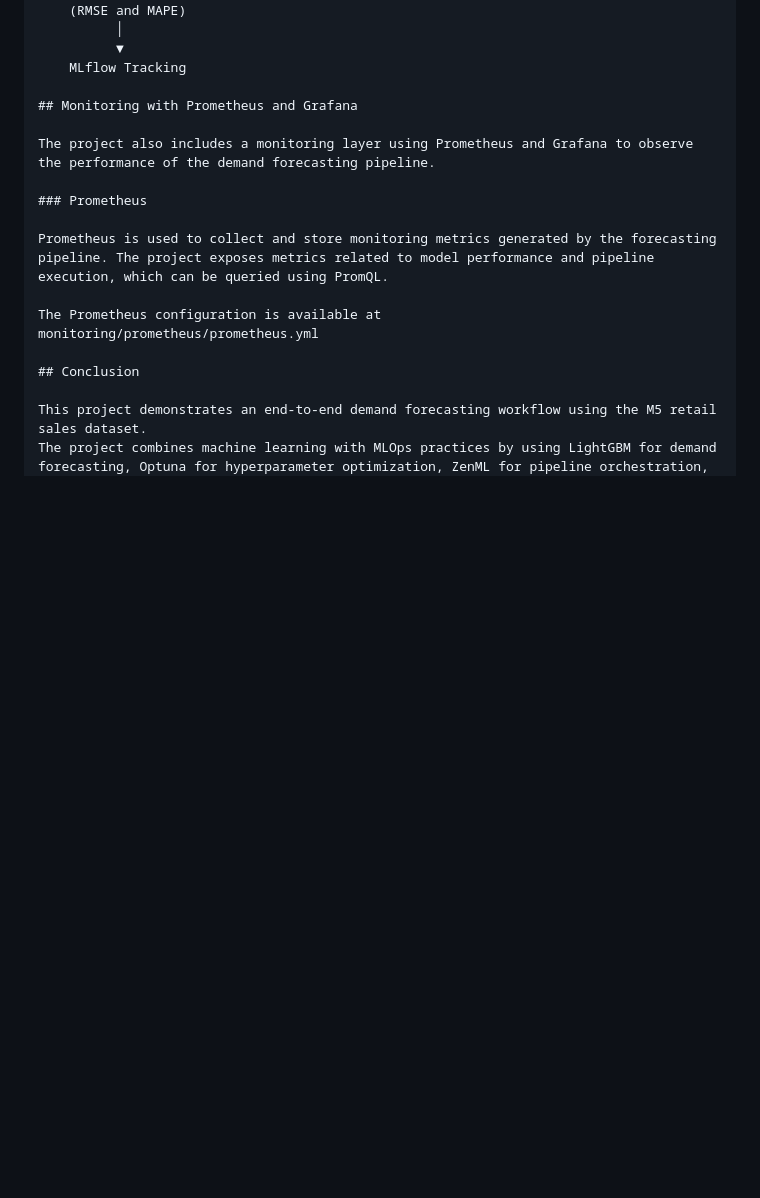
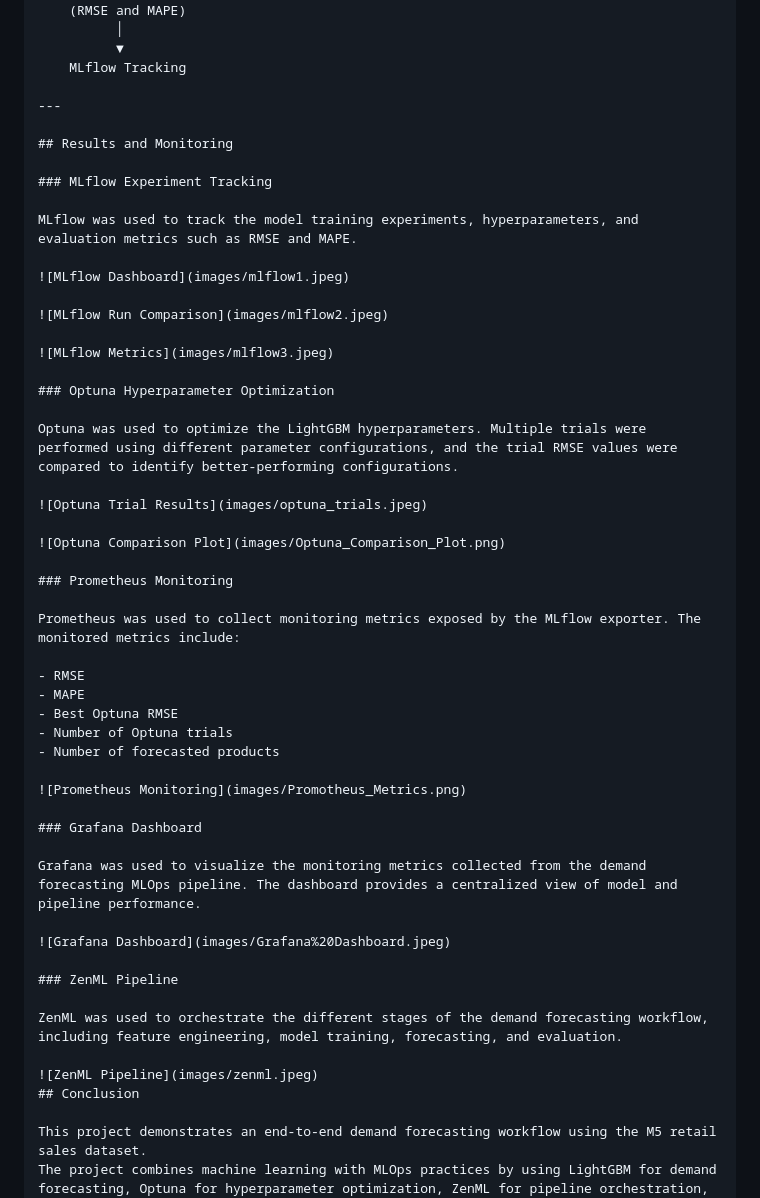
Before and after one commit to RoshniN01/demand-forecasting-mlops, a Markdown page: README.md, the part around the change. Drawn GitHub-style; blank space fills up the shorter version.

Commit message:
Update README with project results and monitoring

```diff
--- a/README.md
+++ b/README.md
@@ -854,17 +854,51 @@ M5 Retail Sales Dataset
           ▼
     MLflow Tracking
 
-## Monitoring with Prometheus and Grafana
+---
 
-The project also includes a monitoring layer using Prometheus and Grafana to observe the performance of the demand forecasting pipeline.
+## Results and Monitoring
 
-### Prometheus
+### MLflow Experiment Tracking
 
-Prometheus is used to collect and store monitoring metrics generated by the forecasting pipeline. The project exposes metrics related to model performance and pipeline execution, which can be queried using PromQL.
+MLflow was used to track the model training experiments, hyperparameters, and evaluation metrics such as RMSE and MAPE.
 
-The Prometheus configuration is available at
-monitoring/prometheus/prometheus.yml
+![MLflow Dashboard](images/mlflow1.jpeg)
 
+![MLflow Run Comparison](images/mlflow2.jpeg)
+
+![MLflow Metrics](images/mlflow3.jpeg)
+
+### Optuna Hyperparameter Optimization
+
+Optuna was used to optimize the LightGBM hyperparameters. Multiple trials were performed using different parameter configurations, and the trial RMSE values were compared to identify better-performing configurations.
+
+![Optuna Trial Results](images/optuna_trials.jpeg)
+
+![Optuna Comparison Plot](images/Optuna_Comparison_Plot.png)
+
+### Prometheus Monitoring
+
+Prometheus was used to collect monitoring metrics exposed by the MLflow exporter. The monitored metrics include:
+
+- RMSE
+- MAPE
+- Best Optuna RMSE
+- Number of Optuna trials
+- Number of forecasted products
+
+![Prometheus Monitoring](images/Promotheus_Metrics.png)
+
+### Grafana Dashboard
+
+Grafana was used to visualize the monitoring metrics collected from the demand forecasting MLOps pipeline. The dashboard provides a centralized view of model and pipeline performance.
+
+![Grafana Dashboard](images/Grafana%20Dashboard.jpeg)
+
+### ZenML Pipeline
+
+ZenML was used to orchestrate the different stages of the demand forecasting workflow, including feature engineering, model training, forecasting, and evaluation.
+
+![ZenML Pipeline](images/zenml.jpeg)
 ## Conclusion
 
 This project demonstrates an end-to-end demand forecasting workflow using the M5 retail sales dataset.
```
